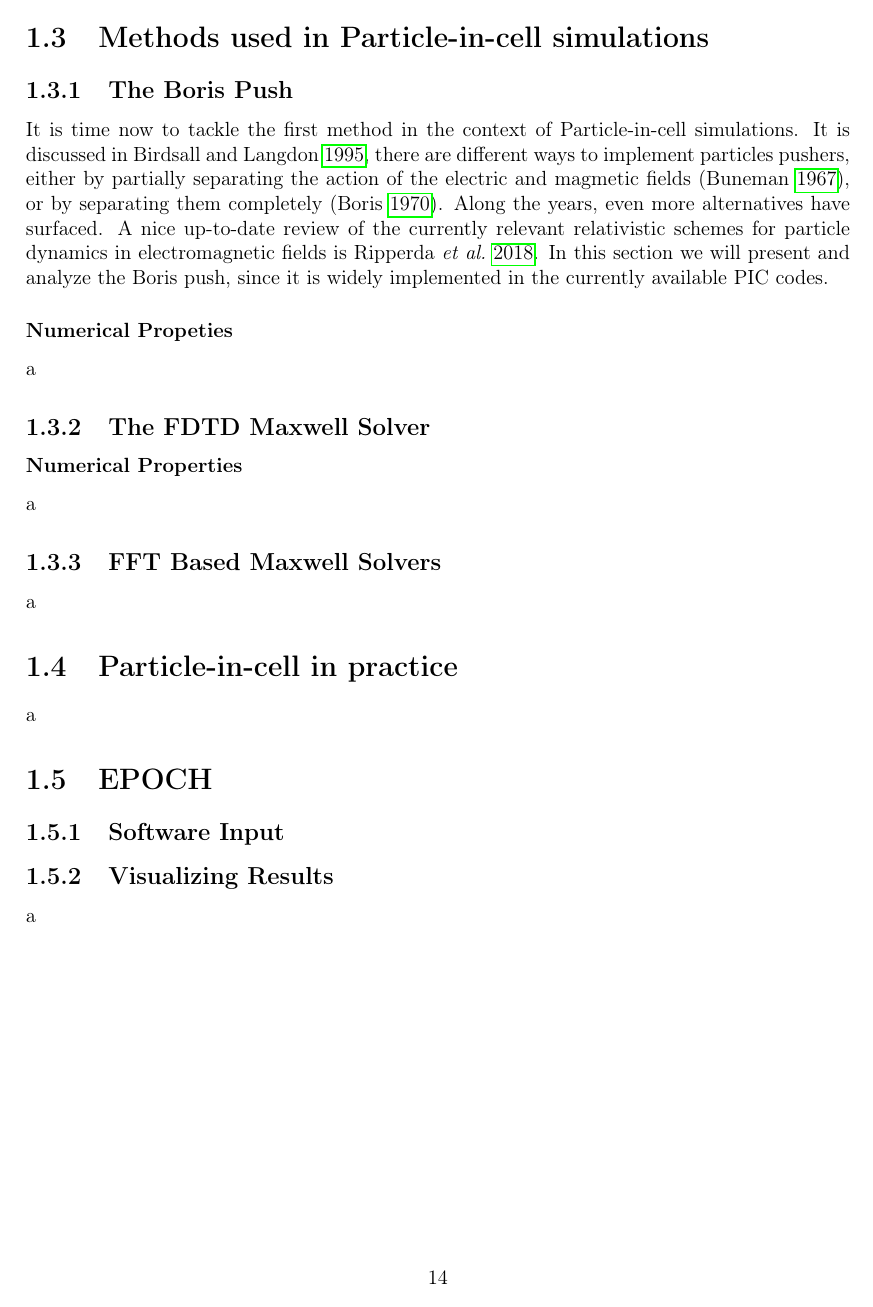
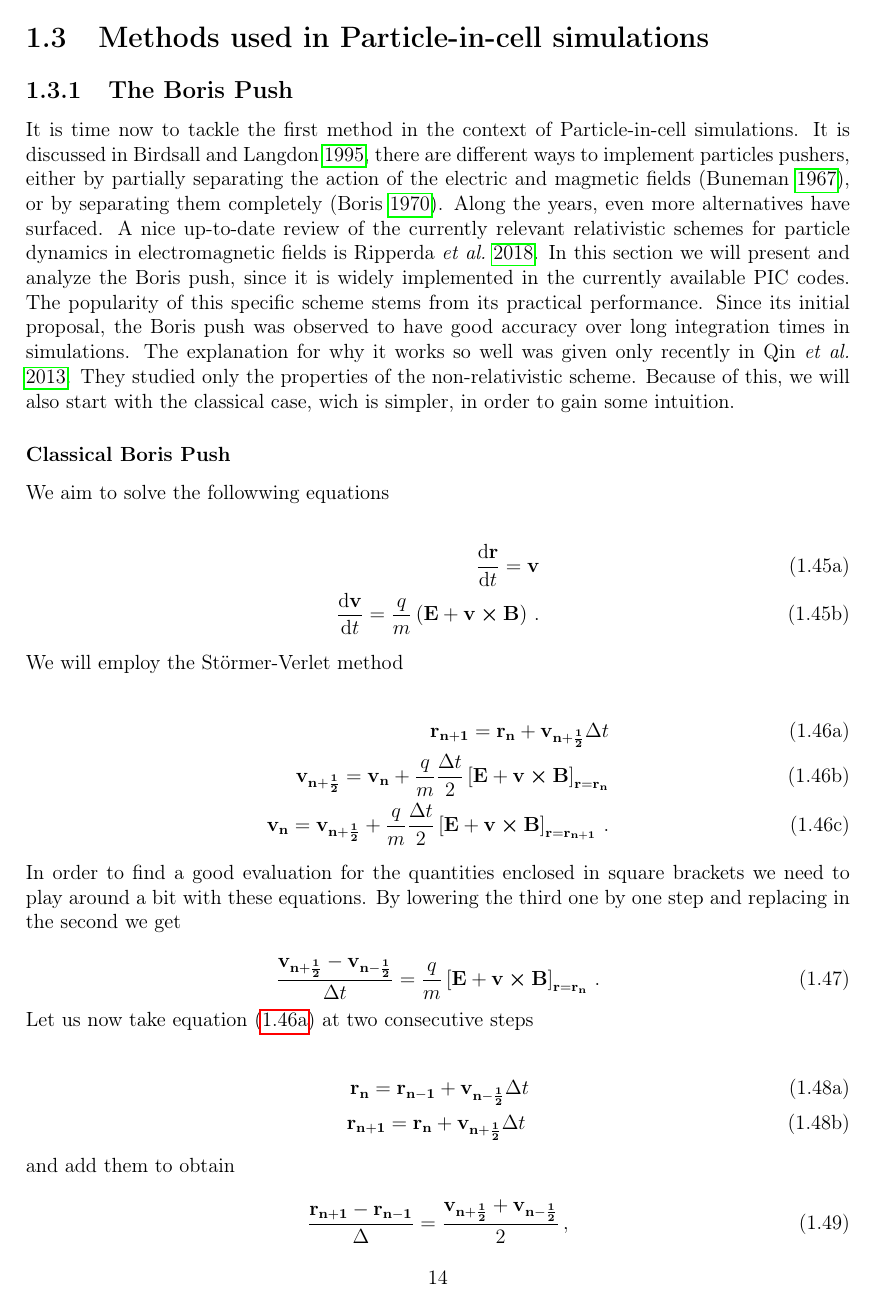
Before and after one commit to DolineanuMircea/Bachelor-Thesis, a LaTeX figure (manuscript/n-methods.tex): page 14 of 14 before the commit and page 14 of 16 after it. Compiled offline with pdfLaTeX.

Commit message:
Description of Boris push complete

```diff
--- a/manuscript/n-methods.tex
+++ b/manuscript/n-methods.tex
@@ -514,4 +514,42 @@ The presentation so far should not give the reader the impression that PIC is th
 \section{Methods used in Particle-in-cell simulations}
 \subsection{The Boris Push}
 
-It is time now to tackle the first method in the context of Particle-in-cell simulations. It is discussed in~\cite{birdsallPlasmaPhysicsComputer1995}, there are different ways to implement particles pushers, either by partially separating the action of the electric and magmetic fields~(\cite{bunemanTimereversibleDifferenceProcedures1967}), or by separating them completely~(\cite{borisRelativisticPlasmaSimulation1970}). Along the years, even more alternatives have surfaced. A nice up-to-date review of the currently relevant relativistic schemes for particle dynamics in electromagnetic fields is~\cite{ripperdaComprehensiveComparisonRelativistic2018}. In this section we will present and analyze the Boris push, since it is widely implemented in the currently available PIC codes.
+It is time now to tackle the first method in the context of Particle-in-cell simulations. It is discussed in~\cite{birdsallPlasmaPhysicsComputer1995}, there are different ways to implement particles pushers, either by partially separating the action of the electric and magmetic fields~(\cite{bunemanTimereversibleDifferenceProcedures1967}), or by separating them completely~(\cite{borisRelativisticPlasmaSimulation1970}). Along the years, even more alternatives have surfaced. A nice up-to-date review of the currently relevant relativistic schemes for particle dynamics in electromagnetic fields is~\cite{ripperdaComprehensiveComparisonRelativistic2018}. In this section we will present and analyze the Boris push, since it is widely implemented in the currently available PIC codes. The popularity of this specific scheme stems from its practical performance. Since its initial proposal, the Boris push was observed to have good accuracy over long integration times in simulations. The explanation for why it works so well was given only recently in~\cite{qinWhyBorisAlgorithm2013}. They studied only the properties of the non-relativistic scheme. Because of this, we will also start with the classical case, wich is simpler, in order to gain some intuition.
+
+\subsubsection{Classical Boris Push}
+
+We aim to solve the followwing equations
+
+\begin{subequations}
+  \begin{align}
+    \dv{\vb{r}}{t} = \vb{v}\\
+    \dv{\vb{v}}{t} = \frac{q}{m} \left(\vb{E} + \vb{v}\cp \vb{B}\right)\,.
+  \end{align}
+\end{subequations}
+We will employ the Störmer-Verlet method
+
+\begin{subequations}
+  \begin{align}
+    \label{eq:borisp1}
+    \vb{r_{n+1}} = \vb{r_n} + \vb{v_{n+\frac{1}{2}}} \Delta t\\
+    \label{eq:borisp2}
+    \vb{v_{n+\frac{1}{2}}} = \vb{v_n} +\frac{q}{m} \frac{\Delta t}{2} \left[\vb{E} + \vb{v} \cp \vb{B} \right]_{\vb{r} = \vb{r_n}}\\
+    \vb{v_{n}} = \vb{v_{n+\frac{1}{2}}} +\frac{q}{m} \frac{\Delta t}{2} \left[\vb{E} + \vb{v} \cp \vb{B} \right]_{\vb{r} = \vb{r_{n+1}}}\,.
+  \end{align}
+\end{subequations}
+In order to find a good evaluation for the quantities enclosed in square brackets we need to play around a bit with these equations. By lowering the third one by one step and replacing in the second we get
+
+\begin{equation}
+  \frac{\vb{v_{n+\frac{1}{2}}} - \vb{v_{n-\frac{1}{2}}} }{\Delta t} = \frac{q}{m} \left[\vb{E} + \vb{v} \cp \vb{B} \right]_{\vb{r} = \vb{r_n}}\,.
+\end{equation}
+Let us now take~\cref{eq:borisp1} at two consecutive steps
+
+\begin{subequations}
+  \begin{align}
+    \vb{r_{n}} = \vb{r_{n-1}} + \vb{v_{n-\frac{1}{2}}} \Delta t\\
+    \vb{r_{n+1}} = \vb{r_n} + \vb{v_{n+\frac{1}{2}}} \Delta t\,
+  \end{align}
+\end{subequations}
+and add them to obtain
+
+\begin{equation}
@@ -517,0 +563,5 @@ It is time now to tackle the first method in the context of Particle-in-cell sim
+    \label{eq:actual-boris11}
+    \frac{\vb{r_{n+1}} - \vb{r_n}}{\Delta t} = \vb{v_{n+\frac{1}{2}}}\\
+    \label{eq:actual-boris12}
+    \frac{\vb{v_{n+\frac{1}{2}}} - \vb{v_{n-\frac{1}{2}}} }{\Delta t} = \frac{q}{m} \left(\vb{E_n} + \frac{\vb{v_{n+\frac{1}{2}}} + \vb{v_{n-\frac{1}{2}}}}{2} \cp \vb{B_n} \right)\,.
+  \end{align}
```
Also changed, not shown: manuscript/reference.bib (+28 -0 lines), manuscript/thesis.pdf, manuscript/n-methods.tex (29 more changed lines).
